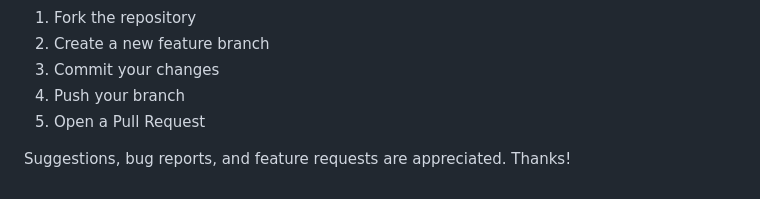
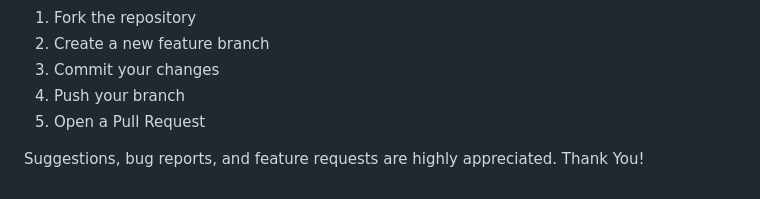
Before and after one commit to mdmoniruzzamanshihab/Age-Calculation, a Markdown page: README.md, the part around the change. Rendered like a GitHub page.

```diff
--- a/README.md
+++ b/README.md
@@ -319,5 +319,5 @@ If you would like to improve this project:
 4. Push your branch
 5. Open a Pull Request
 
-Suggestions, bug reports, and feature requests are appreciated.
-Thanks!
+Suggestions, bug reports, and feature requests are highly appreciated.
+Thank You!
```
